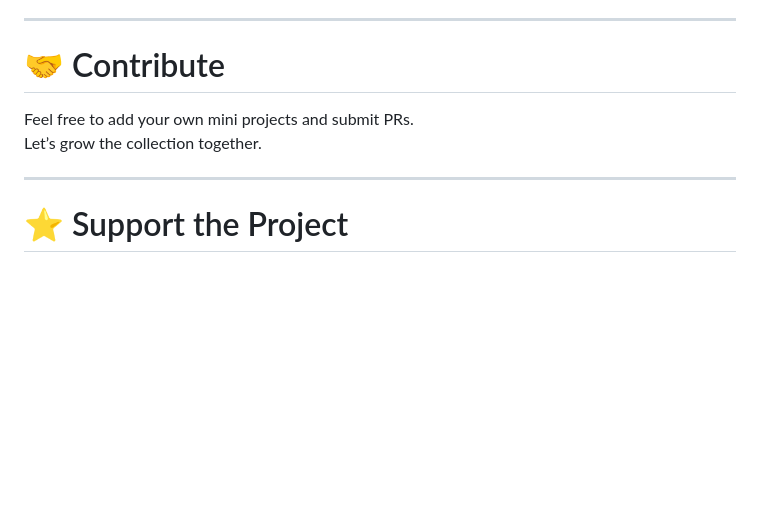
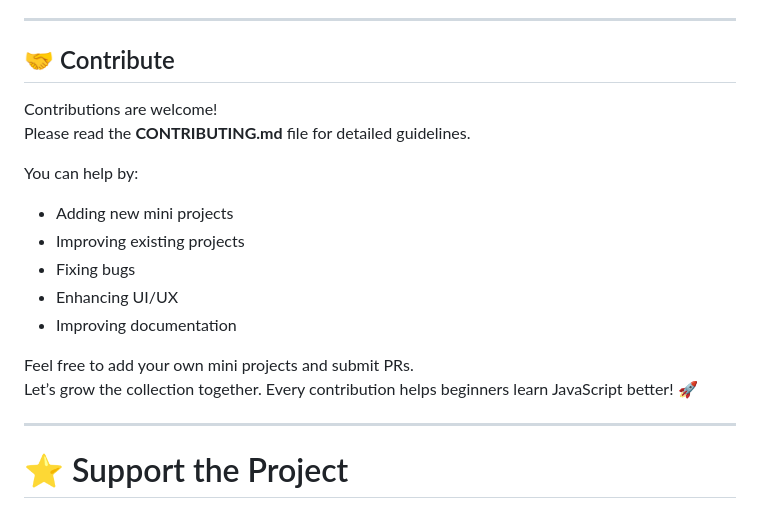
Before and after one commit to HisamSufian/js-mini-projects, a Markdown page: README.md, the part around the change. GitHub-like rendering; blank space fills up the shorter version.

```diff
--- a/README.md
+++ b/README.md
@@ -93,10 +93,22 @@ Or simply open the **index.html** file in your browser.
 
 ---
 
-# 🤝 Contribute
+## 🤝 Contribute
+
+Contributions are welcome!
+Please read the **CONTRIBUTING.md** file for detailed guidelines.
+
+You can help by:
+
+- Adding new mini projects
+- Improving existing projects
+- Fixing bugs
+- Enhancing UI/UX
+- Improving documentation
 
 Feel free to add your own mini projects and submit PRs.
 Let’s grow the collection together.
+Every contribution helps beginners learn JavaScript better! 🚀
 
 ---
 
```
